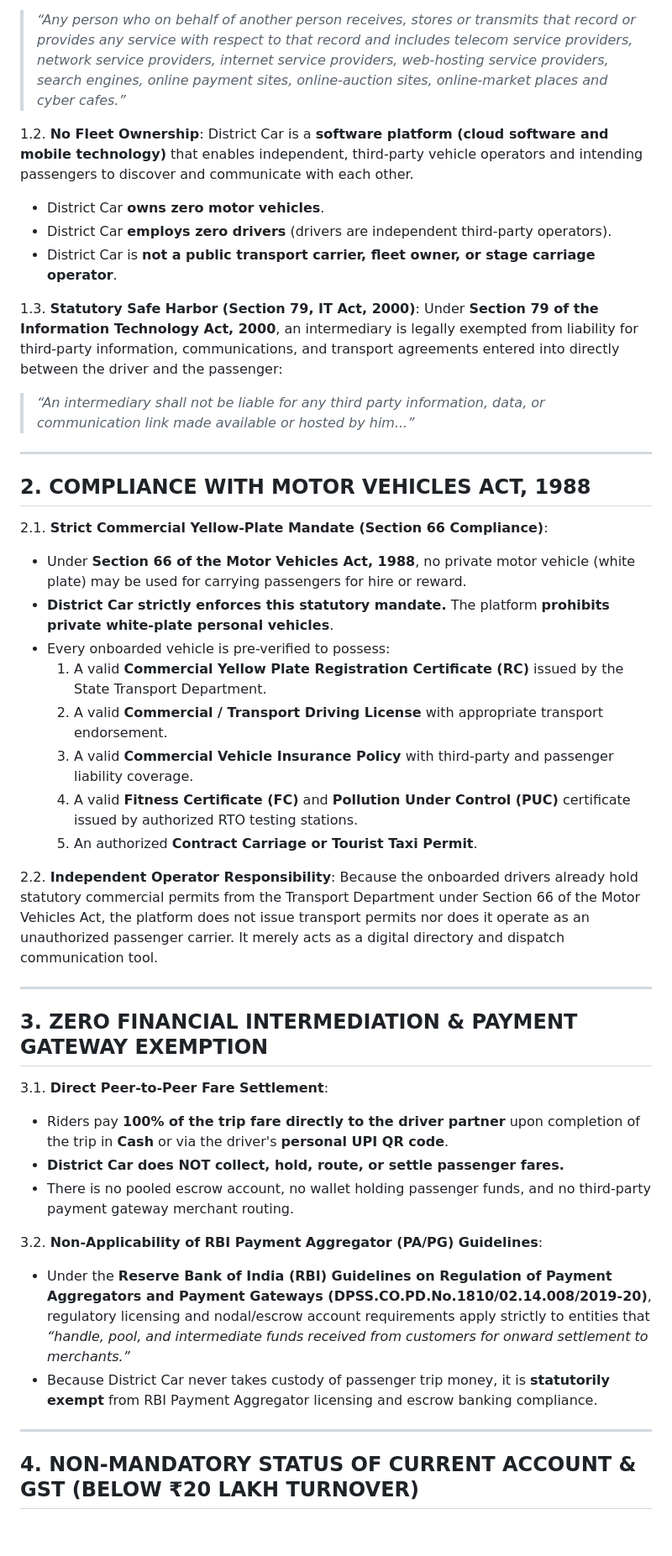
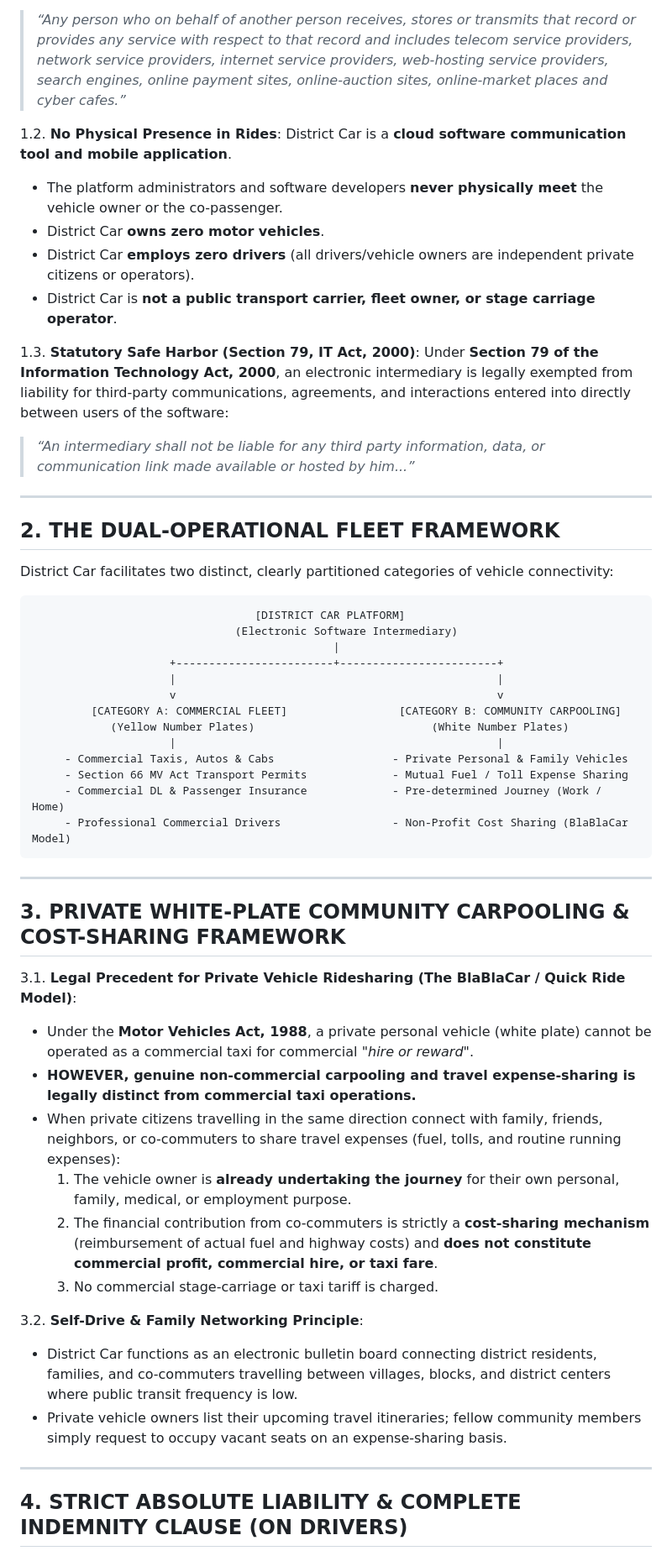
Before and after one commit to monu564100/districtcar, a Markdown page: LEGAL_DOCUMENT_FOR_DTO_OFFICERS.md, the part around one of its changes. Shown at 84% size. Drawn GitHub-style; blank space fills up the shorter version.

Commit message:
legal: add white-plate community carpooling, cost-sharing model, and absolute driver liability clause

````diff
--- a/LEGAL_DOCUMENT_FOR_DTO_OFFICERS.md
+++ b/LEGAL_DOCUMENT_FOR_DTO_OFFICERS.md
@@ -24,44 +28,54 @@ This document clarifies that the platform operates strictly as an **Electronic S
 1.1. **Statutory Definition**: Under **Section 2(1)(w) of the Information Technology Act, 2000**, an *"Intermediary"* is defined as:
 > *“Any person who on behalf of another person receives, stores or transmits that record or provides any service with respect to that record and includes telecom service providers, network service providers, internet service providers, web-hosting service providers, search engines, online payment sites, online-auction sites, online-market places and cyber cafes.”*
 
-1.2. **No Fleet Ownership**: District Car is a **software platform (cloud software and mobile technology)** that enables independent, third-party vehicle operators and intending passengers to discover and communicate with each other.
+1.2. **No Physical Presence in Rides**: District Car is a **cloud software communication tool and mobile application**.
+* The platform administrators and software developers **never physically meet** the vehicle owner or the co-passenger.
 * District Car **owns zero motor vehicles**.
-* District Car **employs zero drivers** (drivers are independent third-party operators).
+* District Car **employs zero drivers** (all drivers/vehicle owners are independent private citizens or operators).
 * District Car is **not a public transport carrier, fleet owner, or stage carriage operator**.
 
-1.3. **Statutory Safe Harbor (Section 79, IT Act, 2000)**: Under **Section 79 of the Information Technology Act, 2000**, an intermediary is legally exempted from liability for third-party information, communications, and transport agreements entered into directly between the driver and the passenger:
+1.3. **Statutory Safe Harbor (Section 79, IT Act, 2000)**: Under **Section 79 of the Information Technology Act, 2000**, an electronic intermediary is legally exempted from liability for third-party communications, agreements, and interactions entered into directly between users of the software:
 > *“An intermediary shall not be liable for any third party information, data, or communication link made available or hosted by him...”*
 
 ---
 
-## 2. COMPLIANCE WITH MOTOR VEHICLES ACT, 1988
+## 2. THE DUAL-OPERATIONAL FLEET FRAMEWORK
 
-2.1. **Strict Commercial Yellow-Plate Mandate (Section 66 Compliance)**:
-* Under **Section 66 of the Motor Vehicles Act, 1988**, no private motor vehicle (white plate) may be used for carrying passengers for hire or reward.
-* **District Car strictly enforces this statutory mandate.** The platform **prohibits private white-plate personal vehicles**.
-* Every onboarded vehicle is pre-verified to possess:
-  1. A valid **Commercial Yellow Plate Registration Certificate (RC)** issued by the State Transport Department.
-  2. A valid **Commercial / Transport Driving License** with appropriate transport endorsement.
-  3. A valid **Commercial Vehicle Insurance Policy** with third-party and passenger liability coverage.
-  4. A valid **Fitness Certificate (FC)** and **Pollution Under Control (PUC)** certificate issued by authorized RTO testing stations.
-  5. An authorized **Contract Carriage or Tourist Taxi Permit**.
+District Car facilitates two distinct, clearly partitioned categories of vehicle connectivity:
 
-2.2. **Independent Operator Responsibility**: Because the onboarded drivers already hold statutory commercial permits from the Transport Department under Section 66 of the Motor Vehicles Act, the platform does not issue transport permits nor does it operate as an unauthorized passenger carrier. It merely acts as a digital directory and dispatch communication tool.
+```
+                                  [DISTRICT CAR PLATFORM]
+                               (Electronic Software Intermediary)
+                                              |
+                     +------------------------+------------------------+
+                     |                                                 |
+                     v                                                 v
+         [CATEGORY A: COMMERCIAL FLEET]                 [CATEGORY B: COMMUNITY CARPOOLING]
+            (Yellow Number Plates)                           (White Number Plates)
+                     |                                                 |
+     - Commercial Taxis, Autos & Cabs                  - Private Personal & Family Vehicles
+     - Section 66 MV Act Transport Permits             - Mutual Fuel / Toll Expense Sharing
+     - Commercial DL & Passenger Insurance             - Pre-determined Journey (Work / Home)
+     - Professional Commercial Drivers                 - Non-Profit Cost Sharing (BlaBlaCar Model)
+```
 
 ---
 
-## 3. ZERO FINANCIAL INTERMEDIATION & PAYMENT GATEWAY EXEMPTION
+## 3. PRIVATE WHITE-PLATE COMMUNITY CARPOOLING & COST-SHARING FRAMEWORK
 
-3.1. **Direct Peer-to-Peer Fare Settlement**:
-* Riders pay **100% of the trip fare directly to the driver partner** upon completion of the trip in **Cash** or via the driver's **personal UPI QR code**.
-* **District Car does NOT collect, hold, route, or settle passenger fares.**
-* There is no pooled escrow account, no wallet holding passenger funds, and no third-party payment gateway merchant routing.
+3.1. **Legal Precedent for Private Vehicle Ridesharing (The BlaBlaCar / Quick Ride Model)**:
+* Under the **Motor Vehicles Act, 1988**, a private personal vehicle (white plate) cannot be operated as a commercial taxi for commercial *"hire or reward"*.
+* **HOWEVER, genuine non-commercial carpooling and travel expense-sharing is legally distinct from commercial taxi operations.**
+* When private citizens travelling in the same direction connect with family, friends, neighbors, or co-commuters to share travel expenses (fuel, tolls, and routine running expenses):
+  1. The vehicle owner is **already undertaking the journey** for their own personal, family, medical, or employment purpose.
+  2. The financial contribution from co-commuters is strictly a **cost-sharing mechanism** (reimbursement of actual fuel and highway costs) and **does not constitute commercial profit, commercial hire, or taxi fare**.
+  3. No commercial stage-carriage or taxi tariff is charged.
 
-3.2. **Non-Applicability of RBI Payment Aggregator (PA/PG) Guidelines**:
-* Under the **Reserve Bank of India (RBI) Guidelines on Regulation of Payment Aggregators and Payment Gateways (DPSS.CO.PD.No.1810/02.14.008/2019-20)**, regulatory licensing and nodal/escrow account requirements apply strictly to entities that *“handle, pool, and intermediate funds received from customers for onward settlement to merchants.”*
-* Because District Car never takes custody of passenger trip money, it is **statutorily exempt** from RBI Payment Aggregator licensing and escrow banking compliance.
+3.2. **Self-Drive & Family Networking Principle**:
+* District Car functions as an electronic bulletin board connecting district residents, families, and co-commuters travelling between villages, blocks, and district centers where public transit frequency is low.
+* Private vehicle owners list their upcoming travel itineraries; fellow community members simply request to occupy vacant seats on an expense-sharing basis.
 
 ---
 
-## 4. NON-MANDATORY STATUS OF CURRENT ACCOUNT & GST (BELOW ₹20 LAKH TURNOVER)
+## 4. STRICT ABSOLUTE LIABILITY & COMPLETE INDEMNITY CLAUSE (ON DRIVERS)
 
````
Also changed, not shown: other parts of LEGAL_DOCUMENT_FOR_DTO_OFFICERS.md (+64 -30 lines), Admin_web/LEGAL_DOCUMENT_FOR_DTO_OFFICERS.md (added, +171 -0 lines).
